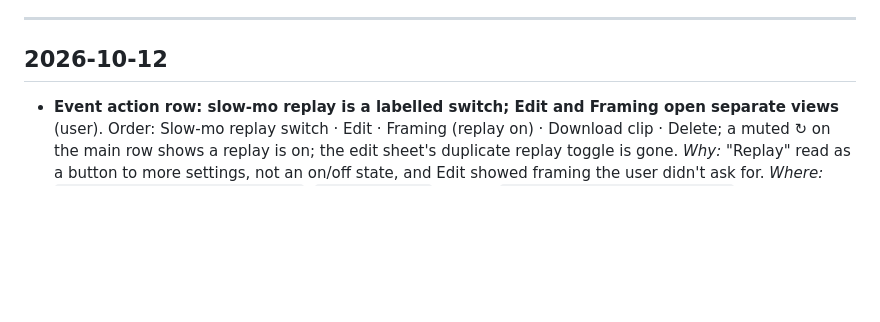
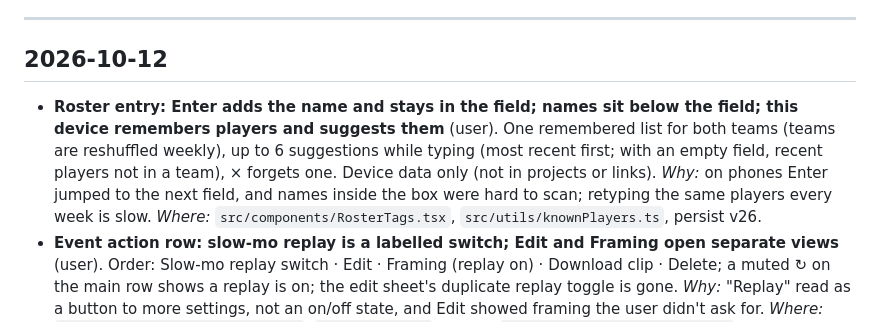
Before and after one commit to laurieainley/shooot, a Markdown page: DECISIONS.md, the part around the change. Drawn GitHub-style; blank space fills up the shorter version.

Commit message:
docs: roster entry and remembered players in AGENTS and DECISIONS
Co-Authored-By: Claude Opus 5.5 <noreply@anthropic.com>
Claude-Session: https://claude.ai/code/session_013AvURaxZsZUomPaVjxSBhV

```diff
--- a/DECISIONS.md
+++ b/DECISIONS.md
@@ -11,6 +11,12 @@ Decisions made before 2026-10-11 are only in the specs' "Decisions" sections; th
 
 ## 2026-10-12
 
+- **Roster entry: Enter adds the name and stays in the field; names sit below the field; this device remembers
+  players and suggests them** (user). One remembered list for both teams (teams are reshuffled weekly), up to 6
+  suggestions while typing (most recent first; with an empty field, recent players not in a team), × forgets one. Device
+  data only (not in projects or links). *Why:* on phones Enter jumped to the next field, and names inside the box were
+  hard to scan; retyping the same players every week is slow. *Where:* `src/components/RosterTags.tsx`,
+  `src/utils/knownPlayers.ts`, persist v26.
 - **Event action row: slow-mo replay is a labelled switch; Edit and Framing open separate views** (user). Order:
   Slow-mo replay switch · Edit · Framing (replay on) · Download clip · Delete; a muted ↻ on the main row shows a replay
   is on; the edit sheet's duplicate replay toggle is gone. *Why:* "Replay" read as a button to more settings, not an
```
Also changed, not shown: AGENTS.md (+5 -0 lines).
